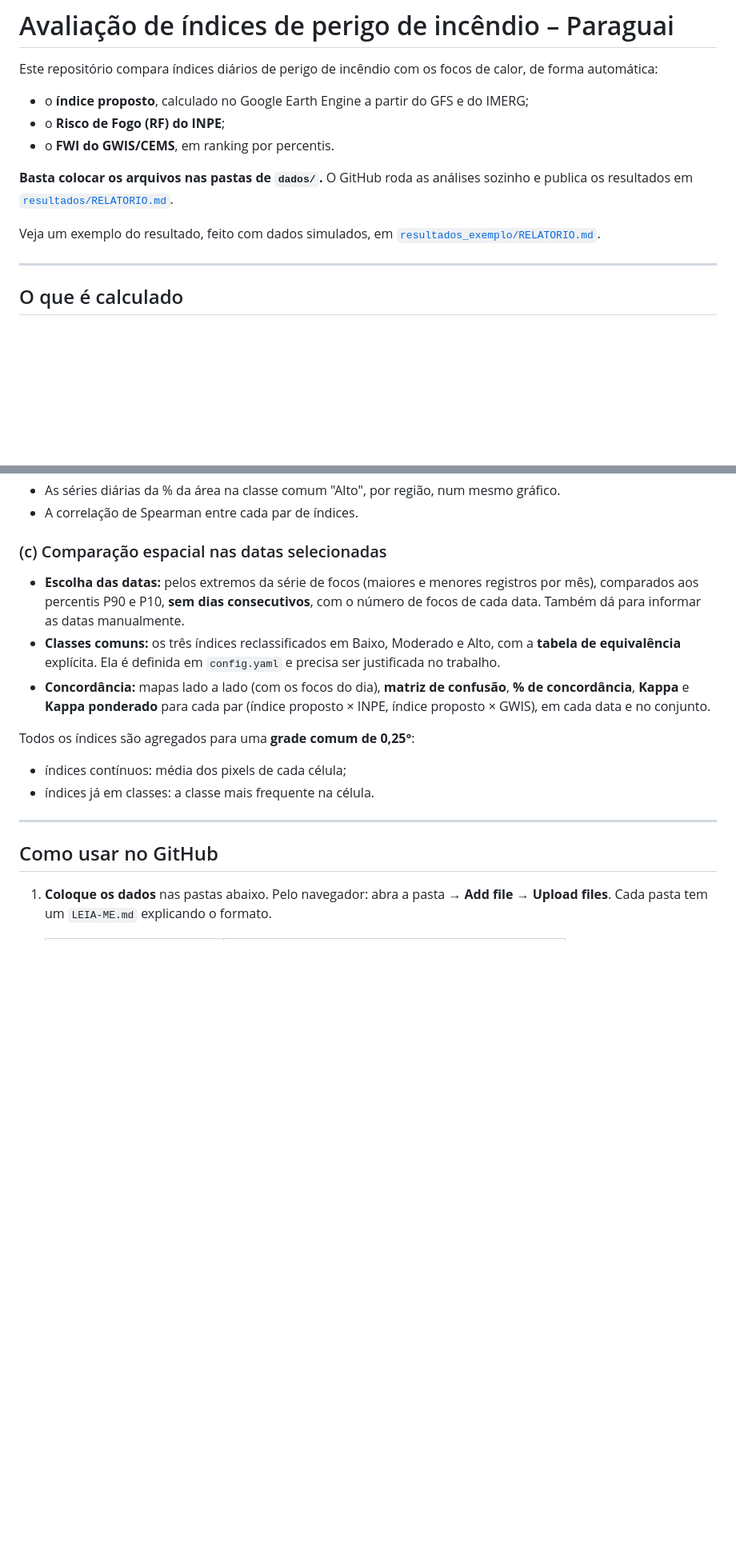
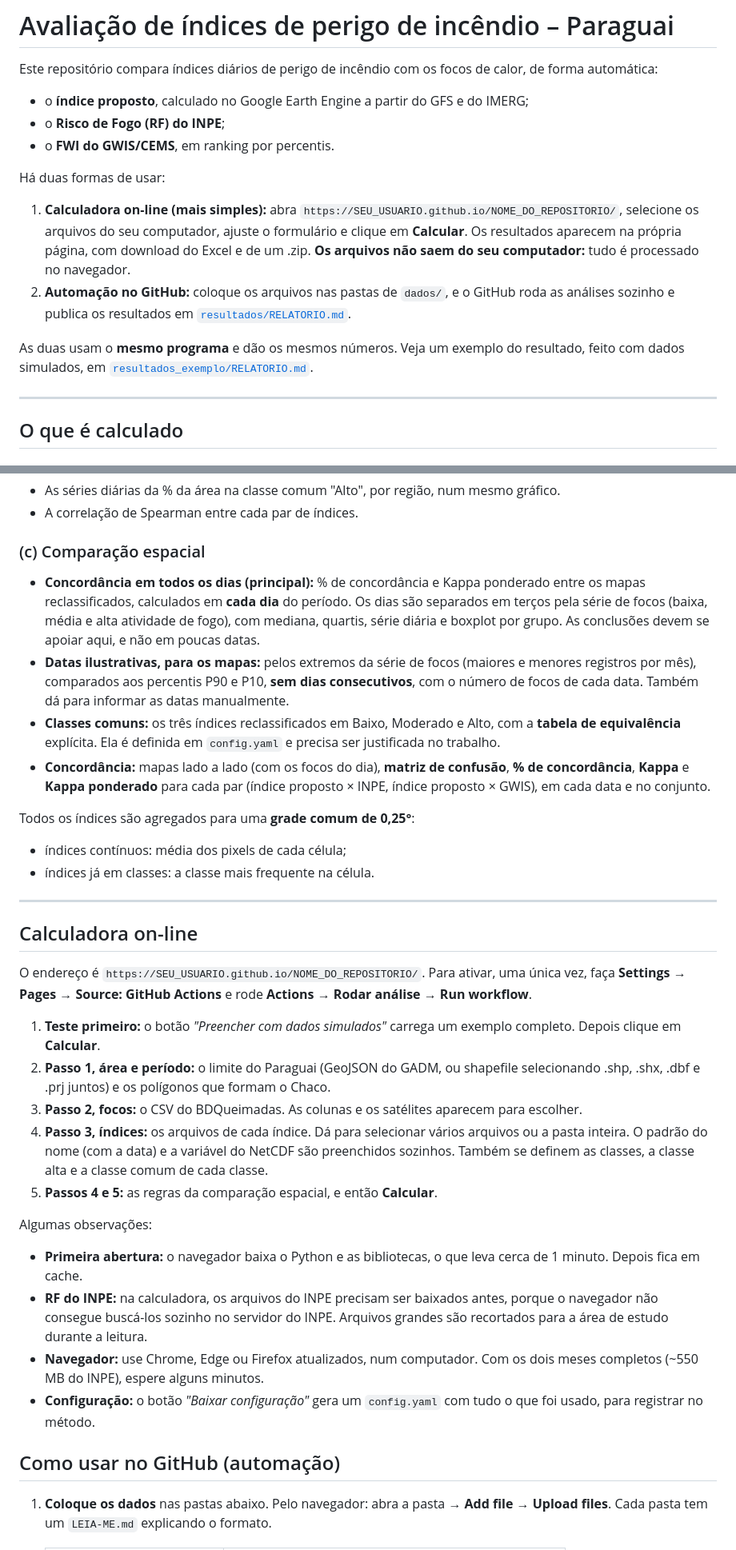
Before and after one commit to kovalsykib/avaliacao-indices-perigo, a Markdown page: README.md, 2 parts joined by grey strips. Shown at 80% size. Drawn GitHub-style; blank space fills up the shorter version.

```diff
--- a/README.md
+++ b/README.md
@@ -6,9 +6,12 @@ Este repositório compara índices diários de perigo de incêndio com os focos
 - o **Risco de Fogo (RF) do INPE**;
 - o **FWI do GWIS/CEMS**, em ranking por percentis.
 
-**Basta colocar os arquivos nas pastas de `dados/`.** O GitHub roda as análises sozinho e publica os resultados em [`resultados/RELATORIO.md`](resultados/RELATORIO.md).
+Há duas formas de usar:
 
-Veja um exemplo do resultado, feito com dados simulados, em [`resultados_exemplo/RELATORIO.md`](resultados_exemplo/RELATORIO.md).
+1. **Calculadora on-line (mais simples):** abra `https://SEU_USUARIO.github.io/NOME_DO_REPOSITORIO/`, selecione os arquivos do seu computador, ajuste o formulário e clique em **Calcular**. Os resultados aparecem na própria página, com download do Excel e de um .zip. **Os arquivos não saem do seu computador:** tudo é processado no navegador.
+2. **Automação no GitHub:** coloque os arquivos nas pastas de `dados/`, e o GitHub roda as análises sozinho e publica os resultados em [`resultados/RELATORIO.md`](resultados/RELATORIO.md).
+
+As duas usam o **mesmo programa** e dão os mesmos números. Veja um exemplo do resultado, feito com dados simulados, em [`resultados_exemplo/RELATORIO.md`](resultados_exemplo/RELATORIO.md).
 
 ---
 
@@ -24,8 +27,9 @@ Os três índices são avaliados pela mesma referência externa, os focos. Os c
 - As séries diárias da % da área na classe comum "Alto", por região, num mesmo gráfico.
 - A correlação de Spearman entre cada par de índices.
 
-### (c) Comparação espacial nas datas selecionadas
-- **Escolha das datas:** pelos extremos da série de focos (maiores e menores registros por mês), comparados aos percentis P90 e P10, **sem dias consecutivos**, com o número de focos de cada data. Também dá para informar as datas manualmente.
+### (c) Comparação espacial
+- **Concordância em todos os dias (principal):** % de concordância e Kappa ponderado entre os mapas reclassificados, calculados em **cada dia** do período. Os dias são separados em terços pela série de focos (baixa, média e alta atividade de fogo), com mediana, quartis, série diária e boxplot por grupo. As conclusões devem se apoiar aqui, e não em poucas datas.
+- **Datas ilustrativas, para os mapas:** pelos extremos da série de focos (maiores e menores registros por mês), comparados aos percentis P90 e P10, **sem dias consecutivos**, com o número de focos de cada data. Também dá para informar as datas manualmente.
 - **Classes comuns:** os três índices reclassificados em Baixo, Moderado e Alto, com a **tabela de equivalência** explícita. Ela é definida em `config.yaml` e precisa ser justificada no trabalho.
 - **Concordância:** mapas lado a lado (com os focos do dia), **matriz de confusão**, **% de concordância**, **Kappa** e **Kappa ponderado** para cada par (índice proposto × INPE, índice proposto × GWIS), em cada data e no conjunto.
 
@@ -35,7 +39,23 @@ Todos os índices são agregados para uma **grade comum de 0,25°**:
 
 ---
 
-## Como usar no GitHub
+## Calculadora on-line
+
+O endereço é `https://SEU_USUARIO.github.io/NOME_DO_REPOSITORIO/`. Para ativar, uma única vez, faça **Settings → Pages → Source: GitHub Actions** e rode **Actions → Rodar análise → Run workflow**.
+
+1. **Teste primeiro:** o botão *"Preencher com dados simulados"* carrega um exemplo completo. Depois clique em **Calcular**.
+2. **Passo 1, área e período:** o limite do Paraguai (GeoJSON do GADM, ou shapefile selecionando .shp, .shx, .dbf e .prj juntos) e os polígonos que formam o Chaco.
+3. **Passo 2, focos:** o CSV do BDQueimadas. As colunas e os satélites aparecem para escolher.
+4. **Passo 3, índices:** os arquivos de cada índice. Dá para selecionar vários arquivos ou a pasta inteira. O padrão do nome (com a data) e a variável do NetCDF são preenchidos sozinhos. Também se definem as classes, a classe alta e a classe comum de cada classe.
+5. **Passos 4 e 5:** as regras da comparação espacial, e então **Calcular**.
+
+Algumas observações:
+- **Primeira abertura:** o navegador baixa o Python e as bibliotecas, o que leva cerca de 1 minuto. Depois fica em cache.
+- **RF do INPE:** na calculadora, os arquivos do INPE precisam ser baixados antes, porque o navegador não consegue buscá-los sozinho no servidor do INPE. Arquivos grandes são recortados para a área de estudo durante a leitura.
+- **Navegador:** use Chrome, Edge ou Firefox atualizados, num computador. Com os dois meses completos (~550 MB do INPE), espere alguns minutos.
+- **Configuração:** o botão *"Baixar configuração"* gera um `config.yaml` com tudo o que foi usado, para registrar no método.
+
+## Como usar no GitHub (automação)
 
 1. **Coloque os dados** nas pastas abaixo. Pelo navegador: abra a pasta → **Add file → Upload files**. Cada pasta tem um `LEIA-ME.md` explicando o formato.
 
```
Also changed, not shown: other parts of README.md (+11 -1 lines), resultados_exemplo/RELATORIO.md (+22 -2 lines), resultados_exemplo/a_razao_por_classe_chaco.png (added), resultados_exemplo/a_razao_por_classe_oriental.png (added), resultados_exemplo/a_razao_por_classe_paraguai.png (added), resultados_exemplo/c_concordancia_diaria_chaco.png (added), resultados_exemplo/c_concordancia_diaria_oriental.png (added), resultados_exemplo/c_concordancia_diaria_paraguai.png (added), 12 other files.
